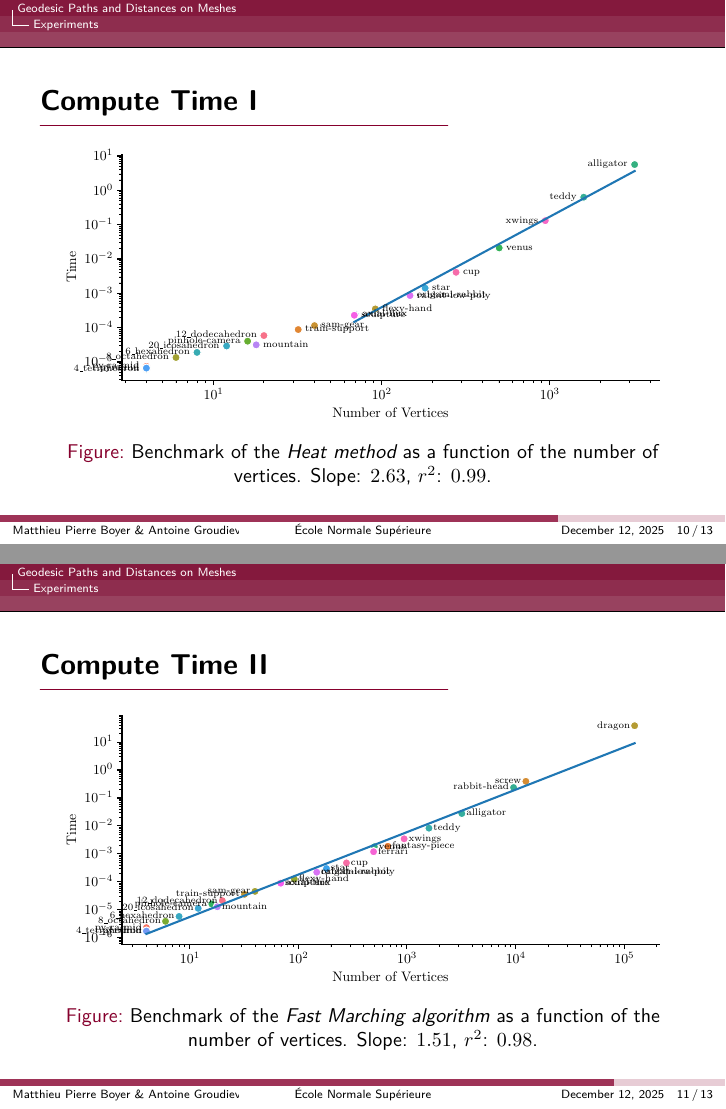
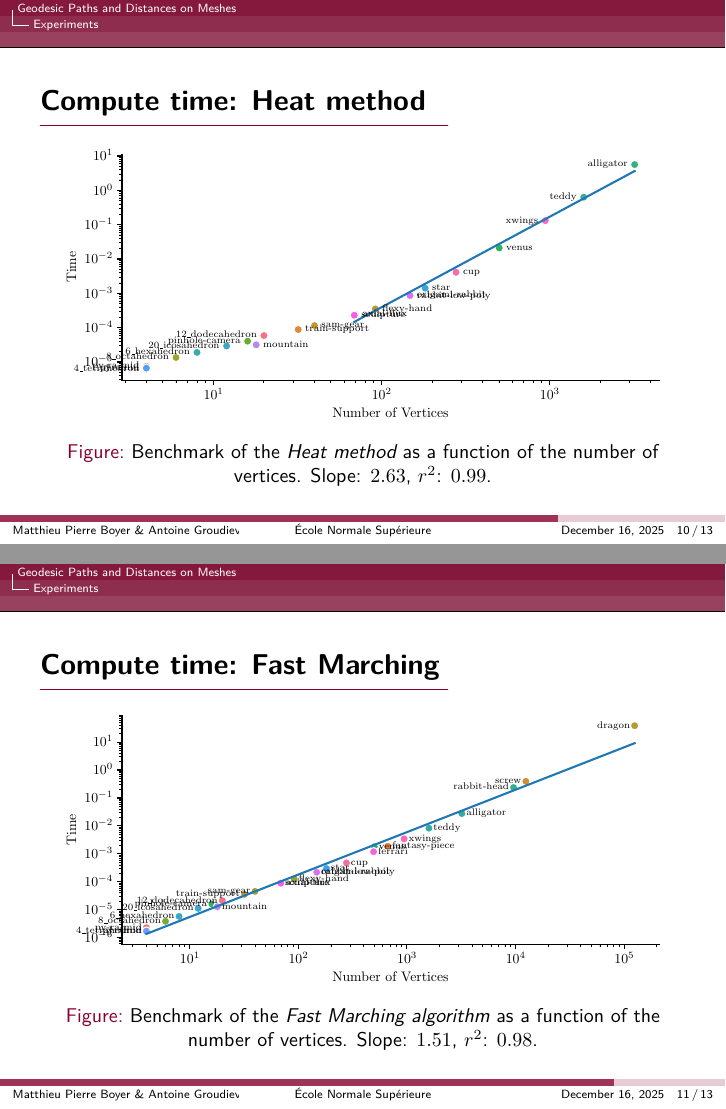
Before and after one commit to agroudiev/Geodesic-Paths, LaTeX slides (slides/slides.tex): pages 12 and 13 of 16, joined at a grey line. Compiled offline with XeLaTeX.

Commit message:
fix(slides): minor changes

```diff
--- a/slides/slides.tex
+++ b/slides/slides.tex
@@ -22,6 +22,7 @@
     and Computational Geometry Approaches}{}}
 
 \author{Matthieu Pierre Boyer \& Antoine Groudiev}
+\date{December 16, 2025}
 
 %%% Preamble
 \def\abs#1{\left|#1\right|}
@@ -139,7 +140,7 @@
 
 \section{Experiments}
 
-\begin{frame}{Compute Time I}
+\begin{frame}{Compute time: Heat method}
 	\begin{figure}
 		\includegraphics[width=\textwidth]{../report/images/heat_benchmark.pdf}
 		\caption{Benchmark of the \emph{Heat method} as a function of the number of vertices.
@@ -147,7 +148,7 @@
 	\end{figure}
 \end{frame}
 
-\begin{frame}{Compute Time II}
+\begin{frame}{Compute time: Fast Marching}
 	\begin{figure}
 		\includegraphics[width=\textwidth]{../report/images/fastmarching_benchmark.pdf}
 		\caption{Benchmark of the \emph{Fast Marching algorithm} as a function of the number of vertices.
```
Also changed, not shown: slides/slides.pdf, slides/slides.tex (2 more changed lines).
